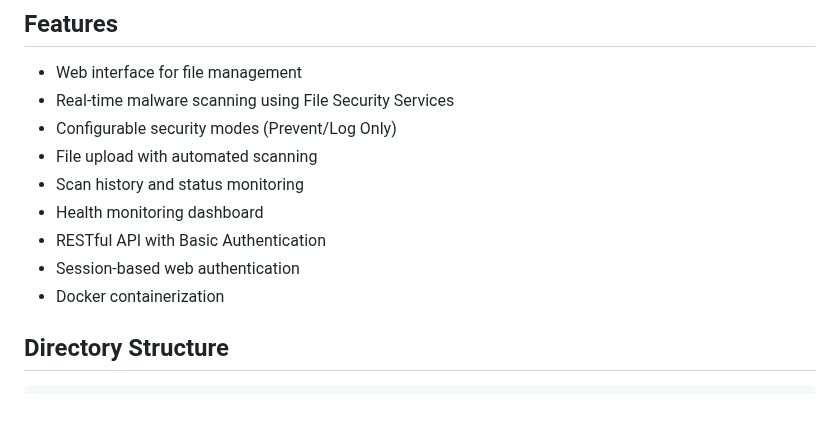
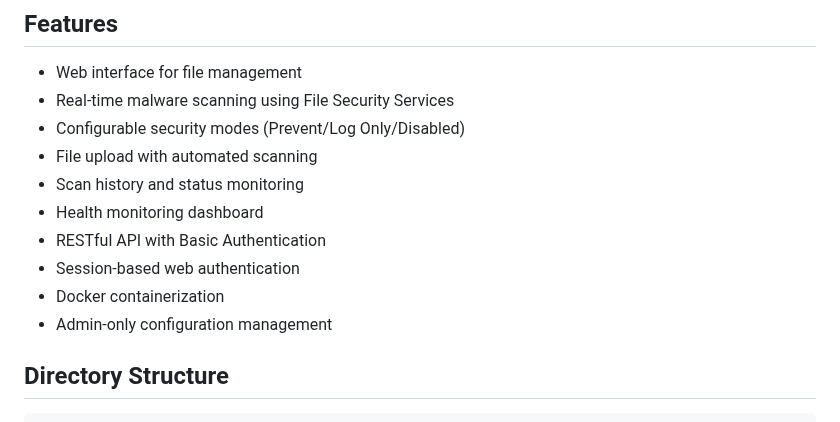
Before and after one commit to fafiorim/bytevault, a Markdown page: README.md, the part around one of its changes. Rendered like a GitHub page.

````diff
--- a/README.md
+++ b/README.md
@@ -5,13 +5,14 @@ ByteVault is a containerized file storage application with malware scanning capa
 ## Features
 - Web interface for file management
 - Real-time malware scanning using File Security Services
-- Configurable security modes (Prevent/Log Only)
+- Configurable security modes (Prevent/Log Only/Disabled)
 - File upload with automated scanning
 - Scan history and status monitoring
 - Health monitoring dashboard
 - RESTful API with Basic Authentication
 - Session-based web authentication
 - Docker containerization
+- Admin-only configuration management
 
 ## Directory Structure
 ```
````
Also changed, not shown: other parts of README.md (+40 -8 lines).
